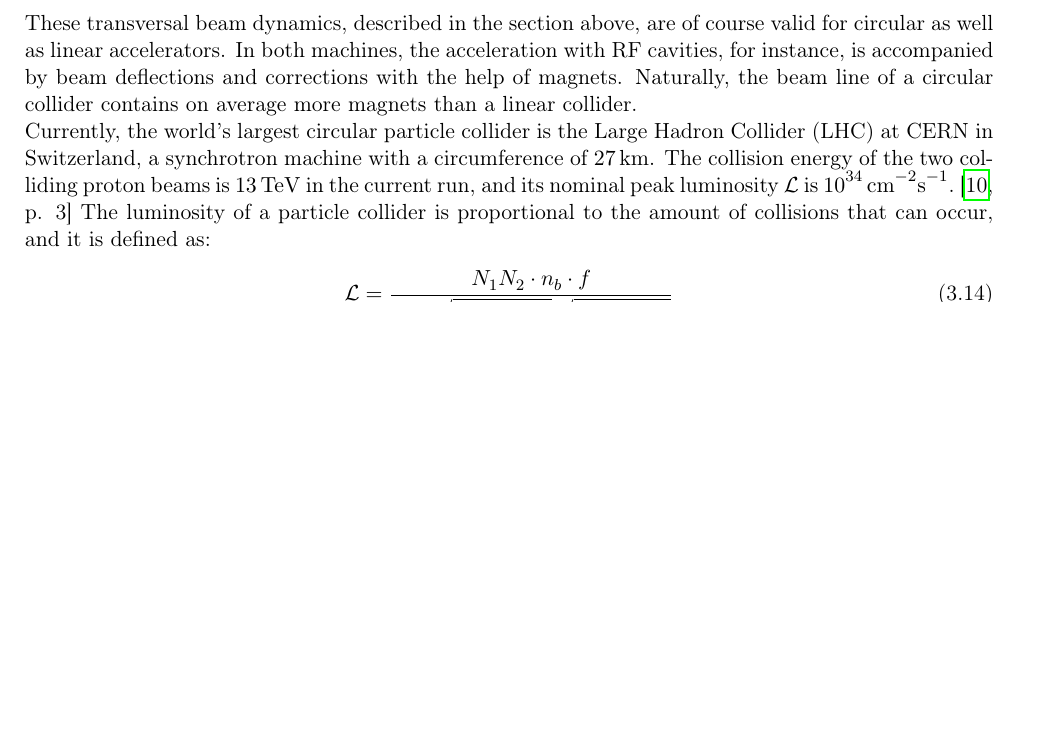
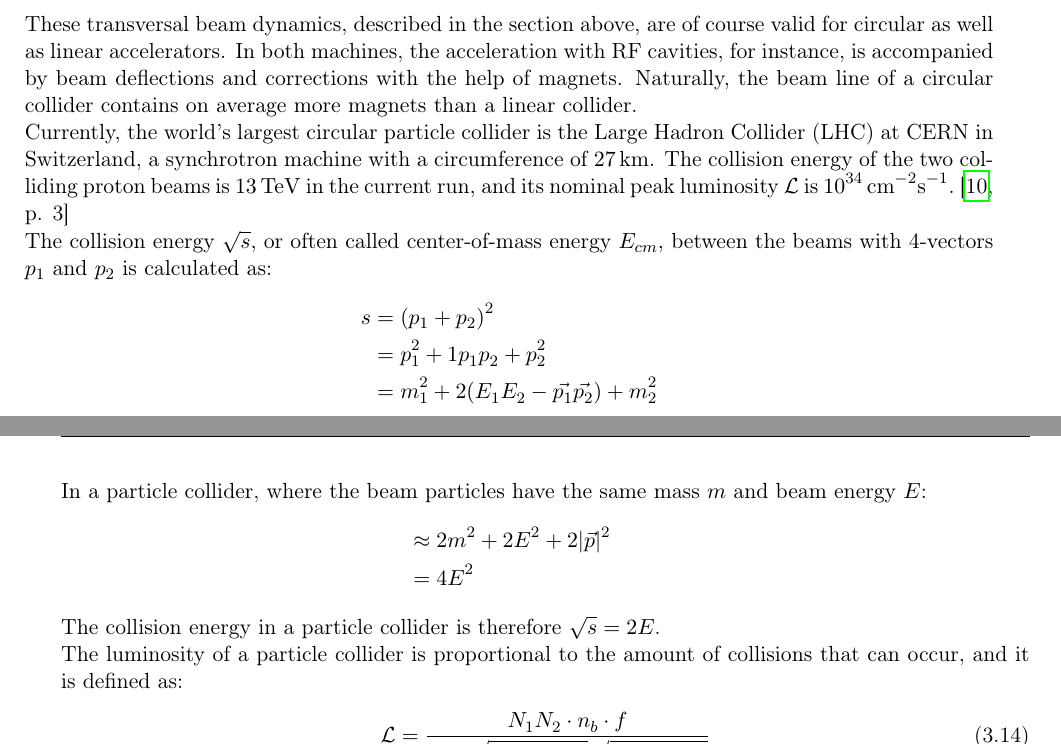
Before and after one commit to Schuea/PhD, a LaTeX thesis (thesis/main.tex, which reads thesis/Chapters/LinearColliderPhysics.tex): part of page 17 of 68 before the commit and two parts of pages 17 and 18 of 68 after it, the two joined at a grey line, cut so that both start at the same text, the shorter picture padded with empty space. Compiled offline with pdfLaTeX; an older LaTeX class or package is replaced by its successor.

Commit message:
Added calculation of center-of-mass energy

```diff
--- a/thesis/Chapters/LinearColliderPhysics.tex
+++ b/thesis/Chapters/LinearColliderPhysics.tex
@@ -179,14 +179,23 @@ With this knowledge, the overall beam size can now be calculated:
  &=\sqrt{\epsilon\cdot\beta+\left(\eta\frac{\Delta x'}{x'_0}\right)^2}
 \end{align}
 
-
 \section{Linear colliders in comparison to circular colliders}
 \label{AccPhysics:Linear-Circular}
 These transversal beam dynamics, described in the section above, are of course valid for circular as well as linear accelerators.
 In both machines, the acceleration with RF cavities, for instance, is accompanied by beam deflections and corrections with the help of magnets.
 Naturally, the beam line of a circular collider contains on average more magnets than a linear collider.\\
 Currently, the world's largest circular particle collider is the Large Hadron Collider (LHC) at CERN in Switzerland, a synchrotron machine with a circumference of \SI{27}{\kilo\meter}.
-The collision energy of the two colliding proton beams is \SI{13}{\TeV} in the current run, and its nominal peak luminosity \lumi is \SI{e34}{\centi\meter^{-2}\second^{-1}}.~\cite[p. 3]{LHC_Paper}
+The collision energy of the two colliding proton beams is \SI{13}{\TeV} in the current run, and its nominal peak luminosity \lumi is \SI{e34}{\centi\meter^{-2}\second^{-1}}.~\cite[p. 3]{LHC_Paper}\\
+The collision energy $\sqrt{s}$, or often called center-of-mass energy $E_{cm}$, between the beams with 4-vectors $p_1$ and $p_2$ is calculated as:
+\begin{align*}
+ s &= (p_1+p_2)^2\\
+ &=p_1^2+1p_1p_2+p_2^2\\
+ &=m_1^2+2(E_1E_2-\vec{p_1}\vec{p_2})+m_2^2\\
+\intertext{In a particle collider, where the beam particles have the same mass $m$ and beam energy $E$:}
+&\approx2m^2+2E^2+2|\vec{p}|^2\\
+&=4E^2
+\end{align*}
+The collision energy in a particle collider is therefore $\sqrt{s}=2E$.\\
 The luminosity of a particle collider is proportional to the amount of collisions that can occur, and it is defined as:
 \begin{align}
  \mathcal{L}&=\frac{N_1N_2 \cdot n_b \cdot f}{2\pi \cdot \sqrt{\sigma^2_{x,1}+\sigma^2_{x,2}} \sqrt{\sigma^2_{y,1}+\sigma^2_{y,2}}}\\
```
Also changed, not shown: thesis/Chapters/LinearColliderPhysics.tex (2 more changed lines).
